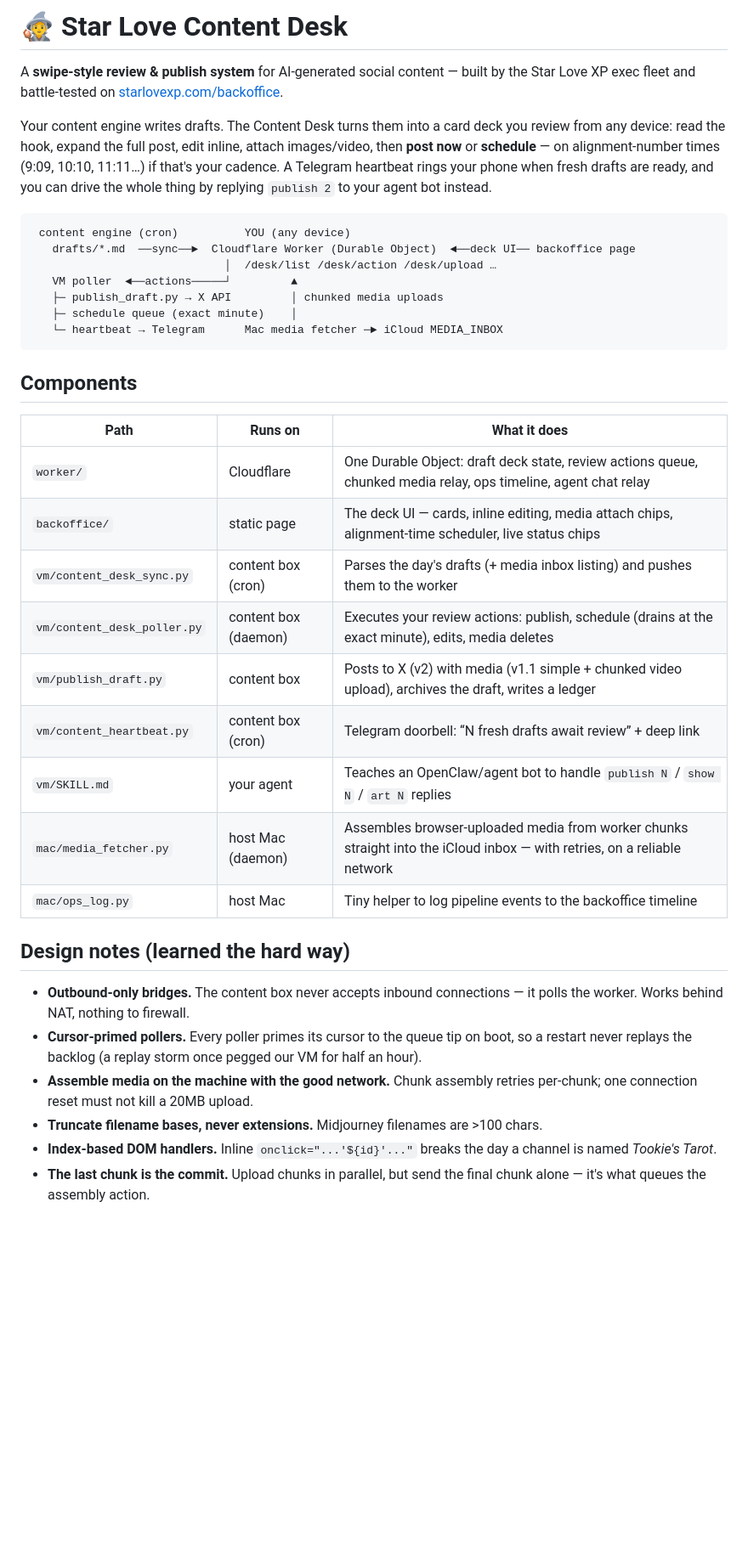
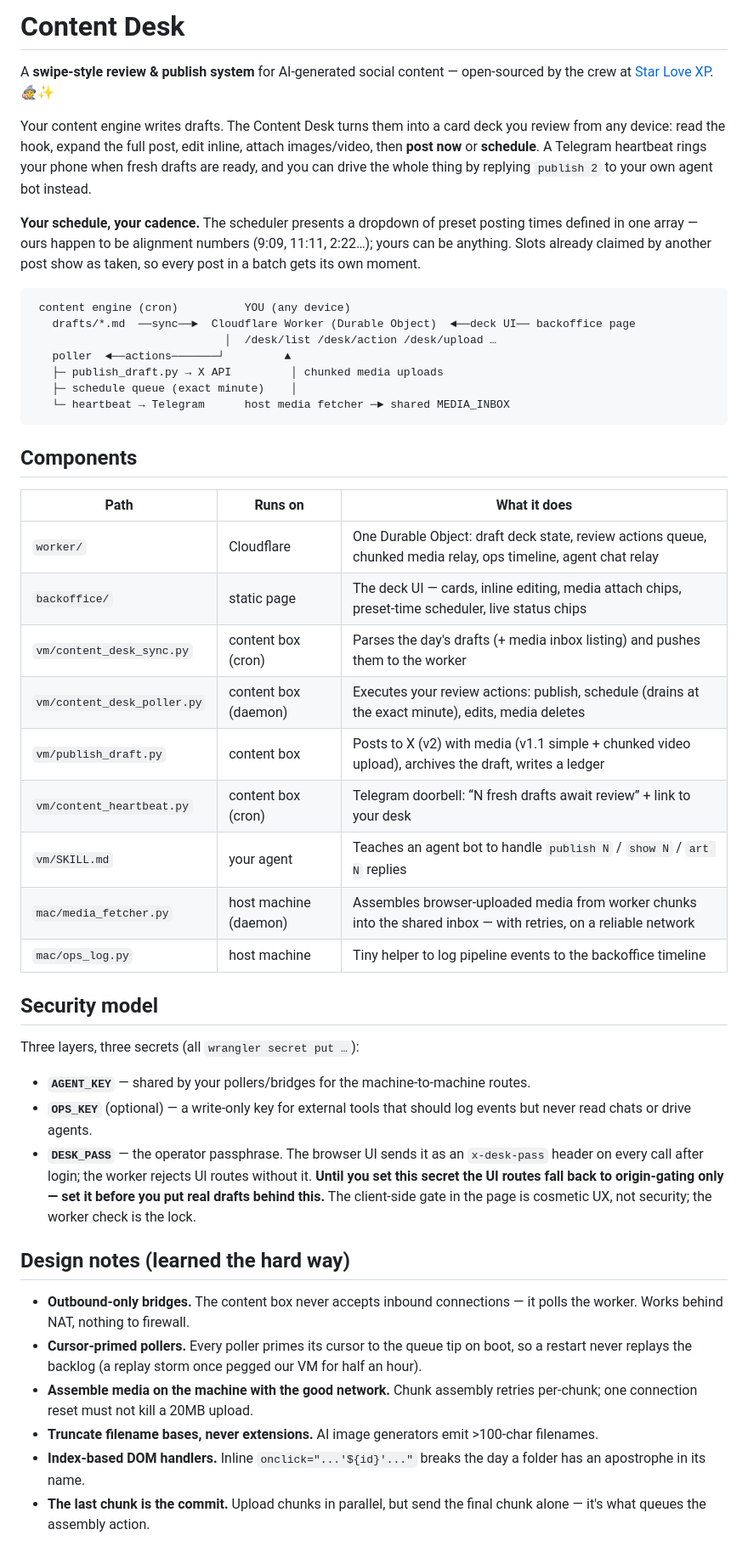
Before and after one commit to quantsaber58/starlove-content-desk, a Markdown page: README.md, the part around one of its changes. Shown at 85% size. Drawn GitHub-style; blank space fills up the shorter version.

Commit message:
De-brand: generic worker with DESK_PASS auth, universal README (no private URLs)

````diff
--- a/README.md
+++ b/README.md
@@ -1,23 +1,27 @@
-# 🧙 Star Love Content Desk
+# Content Desk
 
-A **swipe-style review & publish system** for AI-generated social content — built by the
-Star Love XP exec fleet and battle-tested on [starlovexp.com/backoffice](https://starlovexp.com/backoffice/).
+A **swipe-style review & publish system** for AI-generated social content — open-sourced
+by the crew at [Star Love XP](https://starlovexp.com). 🧙✨
 
 Your content engine writes drafts. The Content Desk turns them into a card deck you
 review from any device: read the hook, expand the full post, edit inline, attach
-images/video, then **post now** or **schedule** — on alignment-number times
-(9:09, 10:10, 11:11…) if that's your cadence. A Telegram heartbeat rings your
+images/video, then **post now** or **schedule**. A Telegram heartbeat rings your
 phone when fresh drafts are ready, and you can drive the whole thing by replying
-`publish 2` to your agent bot instead.
+`publish 2` to your own agent bot instead.
+
+**Your schedule, your cadence.** The scheduler presents a dropdown of preset posting
+times defined in one array — ours happen to be alignment numbers (9:09, 11:11, 2:22…);
+yours can be anything. Slots already claimed by another post show as taken, so every
+post in a batch gets its own moment.
 
 ```
  content engine (cron)          YOU (any device)
    drafts/*.md  ──sync──►  Cloudflare Worker (Durable Object)  ◄──deck UI── backoffice page
                              │  /desk/list /desk/action /desk/upload …
-   VM poller  ◄──actions─────┘         ▲
+   poller  ◄──actions───────┘         ▲
    ├─ publish_draft.py → X API         │ chunked media uploads
    ├─ schedule queue (exact minute)    │
-   └─ heartbeat → Telegram      Mac media fetcher ─► iCloud MEDIA_INBOX
+   └─ heartbeat → Telegram      host media fetcher ─► shared MEDIA_INBOX
 ```
 
 ## Components
@@ -25,14 +29,27 @@ phone when fresh drafts are ready, and you can drive the whole thing by replying
 | Path | Runs on | What it does |
 |---|---|---|
 | `worker/` | Cloudflare | One Durable Object: draft deck state, review actions queue, chunked media relay, ops timeline, agent chat relay |
-| `backoffice/` | static page | The deck UI — cards, inline editing, media attach chips, alignment-time scheduler, live status chips |
+| `backoffice/` | static page | The deck UI — cards, inline editing, media attach chips, preset-time scheduler, live status chips |
 | `vm/content_desk_sync.py` | content box (cron) | Parses the day's drafts (+ media inbox listing) and pushes them to the worker |
 | `vm/content_desk_poller.py` | content box (daemon) | Executes your review actions: publish, schedule (drains at the exact minute), edits, media deletes |
 | `vm/publish_draft.py` | content box | Posts to X (v2) with media (v1.1 simple + chunked video upload), archives the draft, writes a ledger |
-| `vm/content_heartbeat.py` | content box (cron) | Telegram doorbell: “N fresh drafts await review” + deep link |
-| `vm/SKILL.md` | your agent | Teaches an OpenClaw/agent bot to handle `publish N` / `show N` / `art N` replies |
-| `mac/media_fetcher.py` | host Mac (daemon) | Assembles browser-uploaded media from worker chunks straight into the iCloud inbox — with retries, on a reliable network |
-| `mac/ops_log.py` | host Mac | Tiny helper to log pipeline events to the backoffice timeline |
+| `vm/content_heartbeat.py` | content box (cron) | Telegram doorbell: “N fresh drafts await review” + link to your desk |
+| `vm/SKILL.md` | your agent | Teaches an agent bot to handle `publish N` / `show N` / `art N` replies |
+| `mac/media_fetcher.py` | host machine (daemon) | Assembles browser-uploaded media from worker chunks into the shared inbox — with retries, on a reliable network |
+| `mac/ops_log.py` | host machine | Tiny helper to log pipeline events to the backoffice timeline |
+
+## Security model
+
+Three layers, three secrets (all `wrangler secret put …`):
+
+- **`AGENT_KEY`** — shared by your pollers/bridges for the machine-to-machine routes.
+- **`OPS_KEY`** (optional) — a write-only key for external tools that should log events
+  but never read chats or drive agents.
+- **`DESK_PASS`** — the operator passphrase. The browser UI sends it as an
+  `x-desk-pass` header on every call after login; the worker rejects UI routes without
+  it. **Until you set this secret the UI routes fall back to origin-gating only — set
+  it before you put real drafts behind this.** The client-side gate in the page is
+  cosmetic UX, not security; the worker check is the lock.
 
 ## Design notes (learned the hard way)
 
@@ -42,9 +59,9 @@ phone when fresh drafts are ready, and you can drive the whole thing by replying
   restart never replays the backlog (a replay storm once pegged our VM for half an hour).
 - **Assemble media on the machine with the good network.** Chunk assembly retries per-chunk;
   one connection reset must not kill a 20MB upload.
-- **Truncate filename bases, never extensions.** Midjourney filenames are >100 chars.
-- **Index-based DOM handlers.** Inline `onclick="...'${id}'..."` breaks the day a channel
-  is named *Tookie's Tarot*.
+- **Truncate filename bases, never extensions.** AI image generators emit >100-char filenames.
+- **Index-based DOM handlers.** Inline `onclick="...'${id}'..."` breaks the day a folder
+  has an apostrophe in its name.
 - **The last chunk is the commit.** Upload chunks in parallel, but send the final chunk
   alone — it's what queues the assembly action.
 
````
Also changed, not shown: other parts of README.md (+12 -15 lines).
